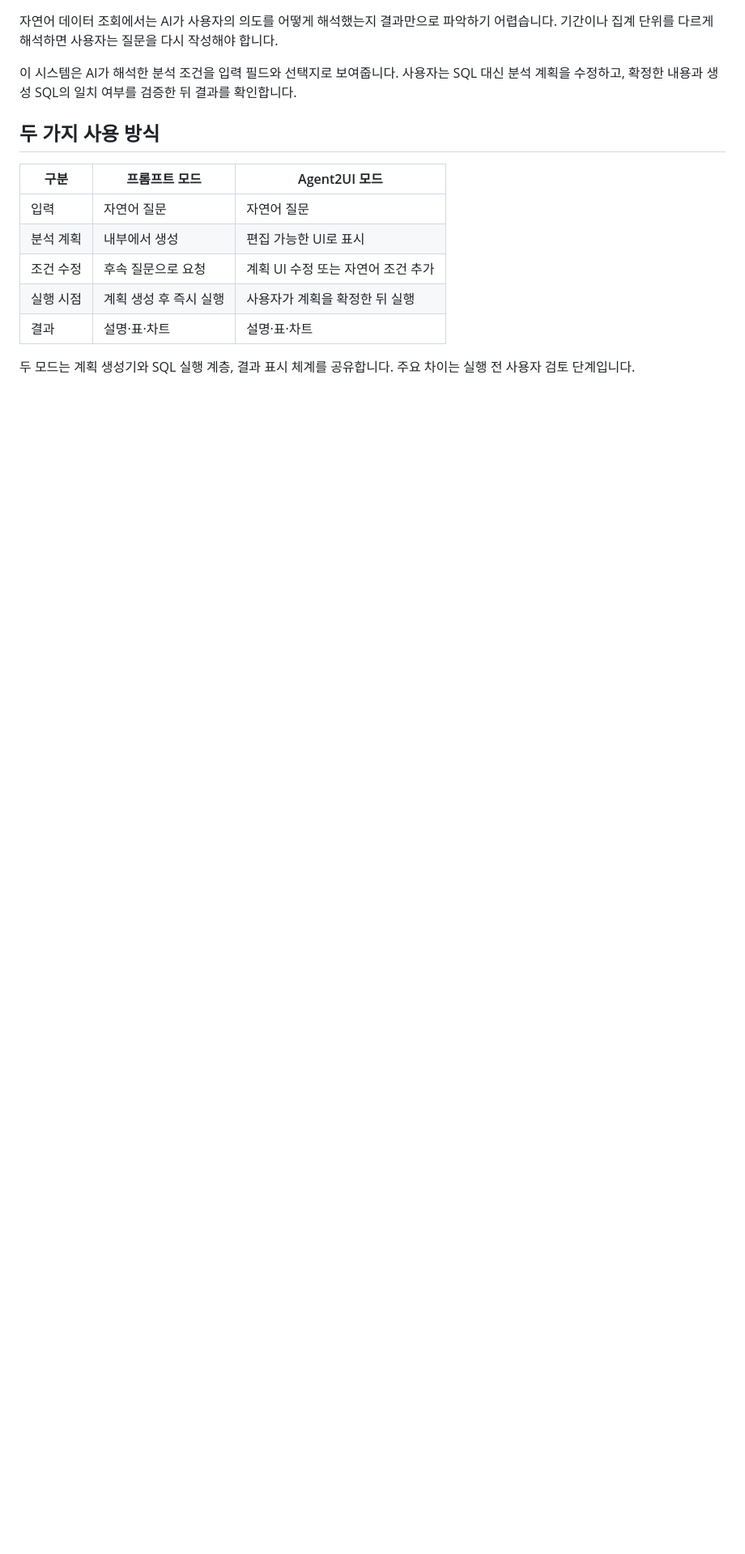
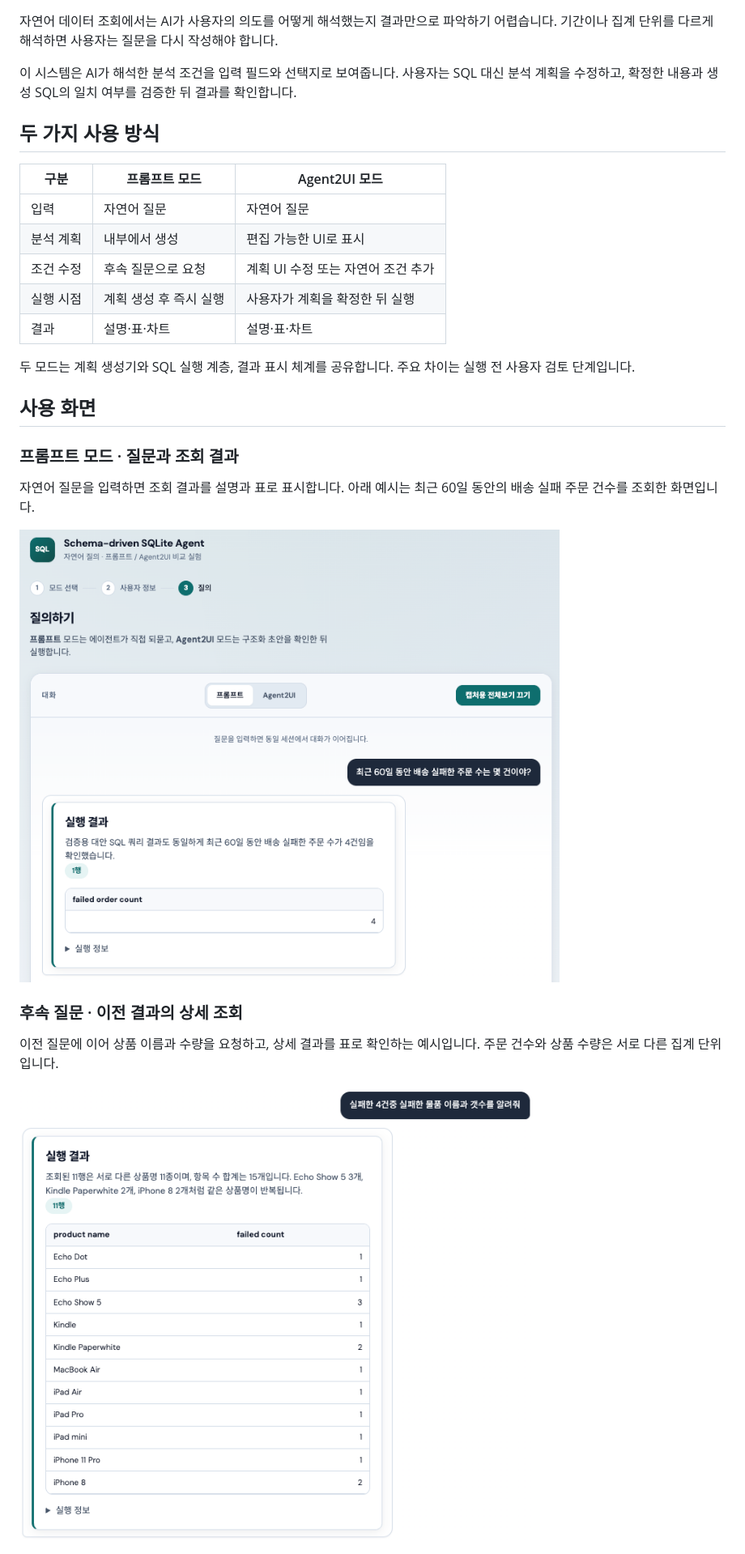
Before and after one commit to kim-chanhee/order-ui-agent, a Markdown page: README.md, the part around the change printed below. Shown: that part at 81% size. Rendered like a GitHub page; pictures changed too: docs/images/follow-up-result.png (added), docs/images/prompt-result.png (added); blank space fills up the shorter version.

Commit message:
Add system screenshots and workflow illustrations to README

```diff
--- a/README.md
+++ b/README.md
@@ -21,3 +21,18 @@ SQL을 직접 작성하지 않아도 기간·필터·집계 기준을 확인하
 | 결과 | 설명·표·차트 | 설명·표·차트 |
 
 두 모드는 계획 생성기와 SQL 실행 계층, 결과 표시 체계를 공유합니다. 주요 차이는 실행 전 사용자 검토 단계입니다.
+
+## 사용 화면
+
+### 프롬프트 모드 · 질문과 조회 결과
+
+자연어 질문을 입력하면 조회 결과를 설명과 표로 표시합니다. 아래 예시는 최근 60일 동안의 배송 실패 주문 건수를 조회한 화면입니다.
+
+![프롬프트 모드의 자연어 질문과 주문 건수 조회 결과](docs/images/prompt-result.png)
+
+### 후속 질문 · 이전 결과의 상세 조회
+
+이전 질문에 이어 상품 이름과 수량을 요청하고, 상세 결과를 표로 확인하는 예시입니다. 주문 건수와 상품 수량은 서로 다른 집계 단위입니다.
+
+![이전 조회 결과에 이어 상품별 수량을 확인하는 후속 질문 화면](docs/images/follow-up-result.png)
+
```
Also changed, not shown: other parts of README.md (+18 -0 lines), docs/images/agent2ui-plan.png (added), docs/images/evaluation-process.png (added), docs/images/interaction-flow.png (added), 1 other file.
